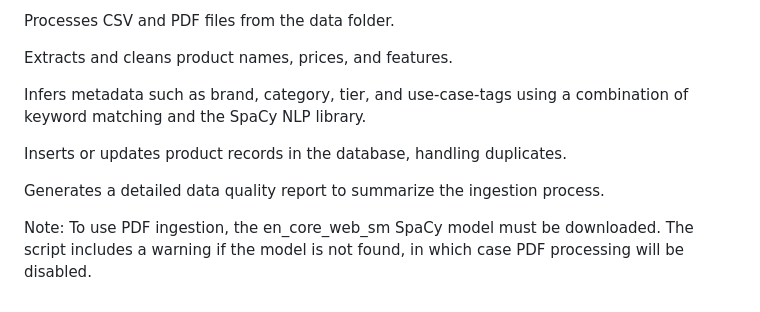
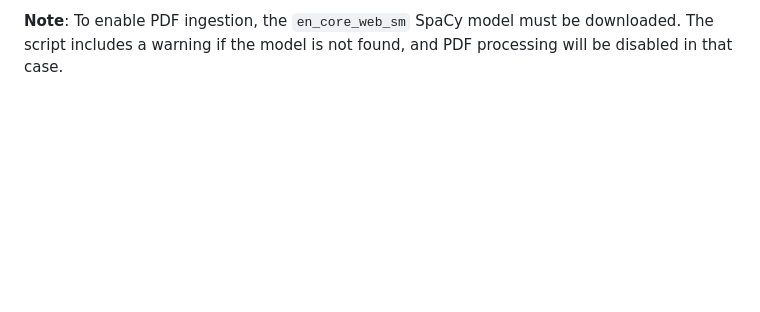
Before and after one commit to adarshdivase1/ALLWAVE-BOQ-GEN, a Markdown page: README.md, the part around one of its changes. Rendered like a GitHub page; blank space fills up the shorter version.

```diff
--- a/README.md
+++ b/README.md
@@ -137,12 +116,2 @@ Initializes the products table in products.db with the correct schema.
 
-Processes CSV and PDF files from the data folder.
-
-Extracts and cleans product names, prices, and features.
-
-Infers metadata such as brand, category, tier, and use-case-tags using a combination of keyword matching and the SpaCy NLP library.
-
-Inserts or updates product records in the database, handling duplicates.
-
-Generates a detailed data quality report to summarize the ingestion process.
-
-Note: To use PDF ingestion, the en_core_web_sm SpaCy model must be downloaded. The script includes a warning if the model is not found, in which case PDF processing will be disabled.
+**Note**: To enable PDF ingestion, the `en_core_web_sm` SpaCy model must be downloaded. The script includes a warning if the model is not found, and PDF processing will be disabled in that case.
```
Also changed, not shown: other parts of README.md (+84 -105 lines).
